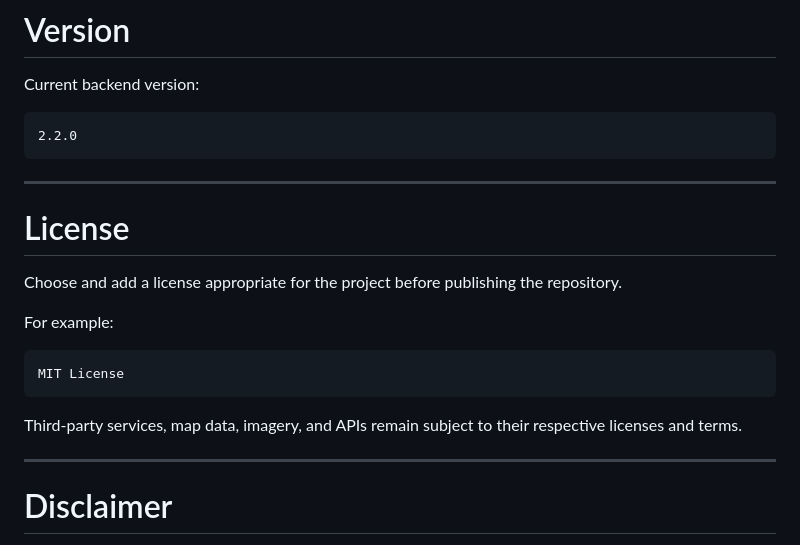
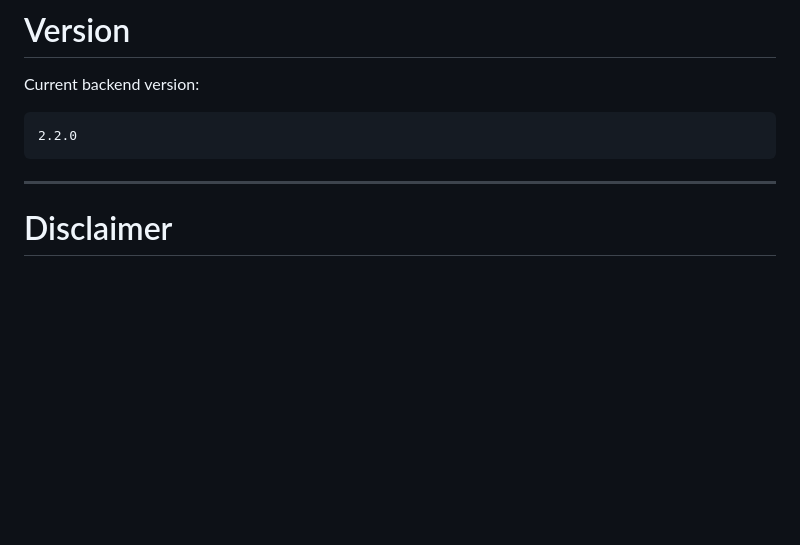
Before and after one commit to Kaagaaz/ArgusScope, a Markdown page: README.md, the part around the change. Drawn GitHub-style; blank space fills up the shorter version.

````diff
--- a/README.md
+++ b/README.md
@@ -887,19 +887,6 @@ Current backend version:
 
 ---
 
-# License
-
-Choose and add a license appropriate for the project before publishing the repository.
-
-For example:
-
-```text
-MIT License
-```
-
-Third-party services, map data, imagery, and APIs remain subject to their respective licenses and terms.
-
----
 
 # Disclaimer
 
````
